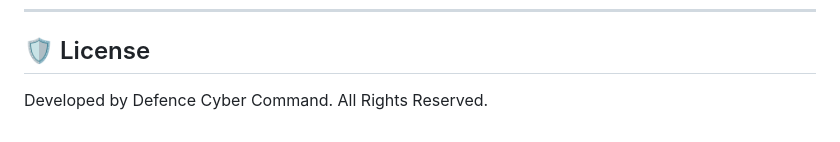
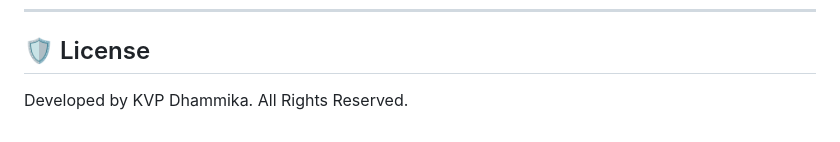
Before and after one commit to kvpdhammika/aegis-sentinel-installer, a Markdown page: README.md, the part around the change. Drawn GitHub-style.

Commit message:
docs: update copyright attribution in README.md

```diff
--- a/README.md
+++ b/README.md
@@ -153,4 +153,4 @@ Aegis Sentinel provides a REST API to facilitate EDR automation and integration
 
 ## 🛡️ License
 
-Developed by Defence Cyber Command. All Rights Reserved.
+Developed by KVP Dhammika. All Rights Reserved.
```
